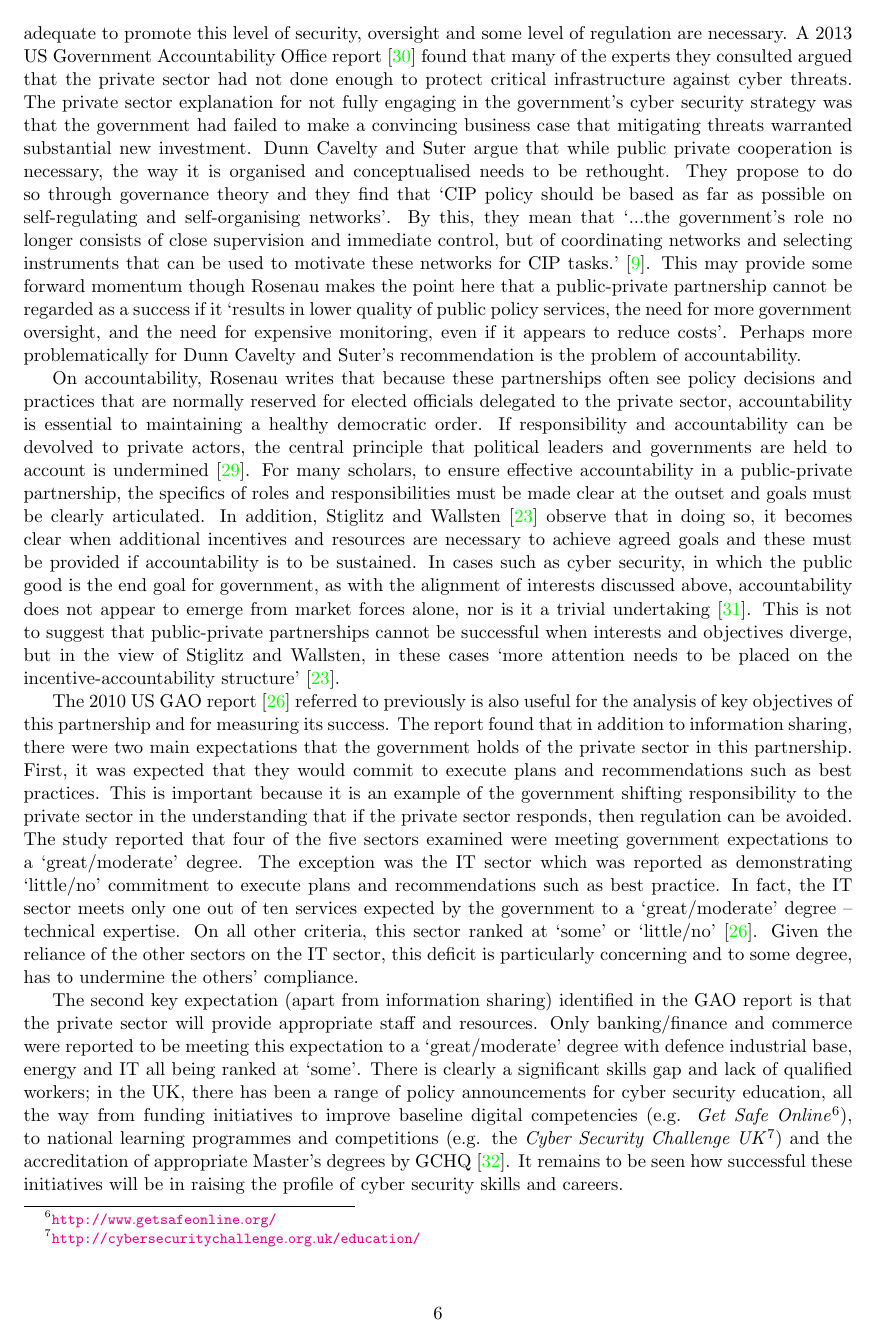
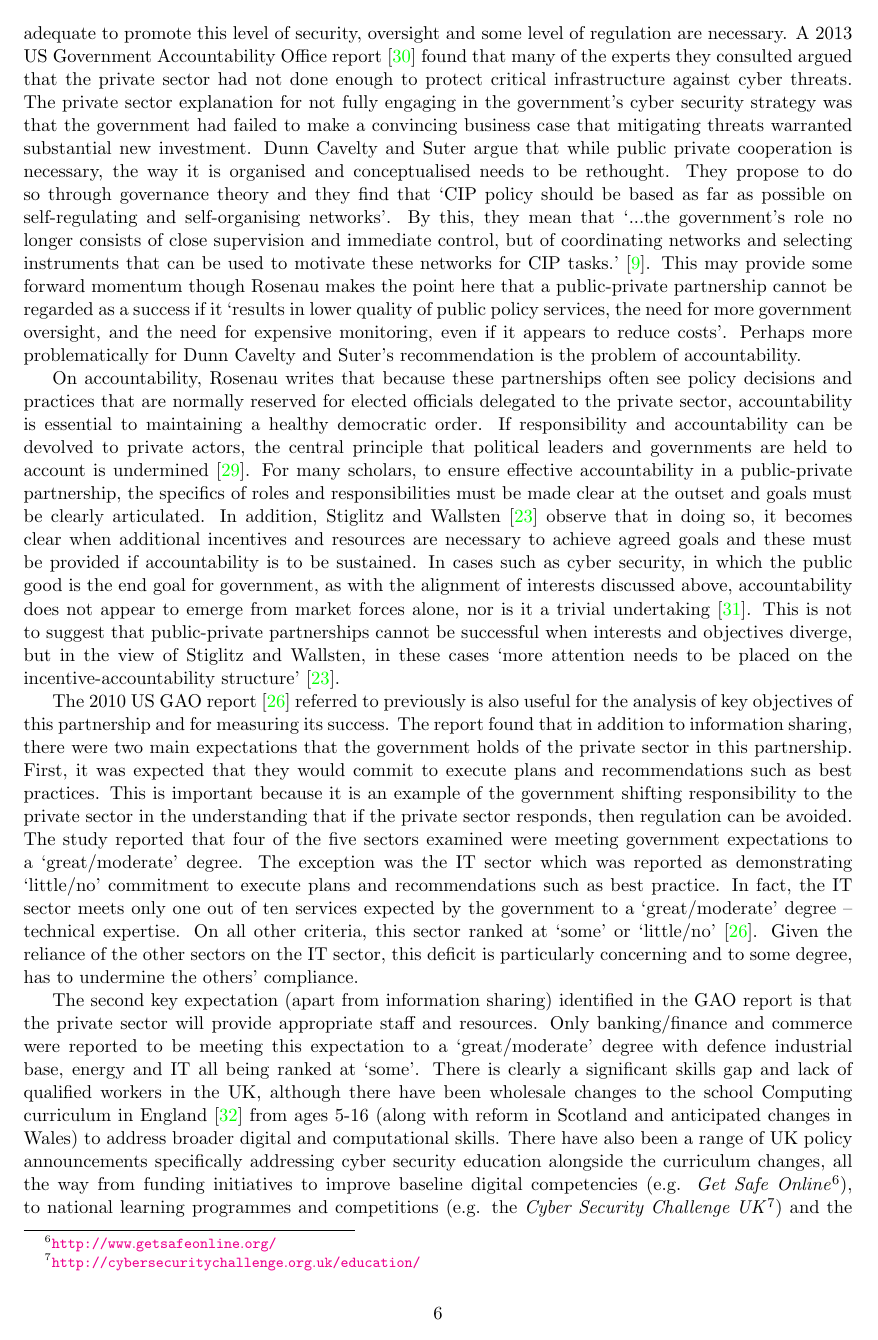
Before and after one commit to tomcrick/CSSS2015, a LaTeX paper (CSSS2015.tex): page 6 of 9. Compiled offline with pdfLaTeX.

Commit message:
Tweaked education section

```diff
--- a/CSSS2015.tex
+++ b/CSSS2015.tex
@@ -504,17 +504,23 @@ staff and resources. Only banking/finance and commerce were reported
 to be meeting this expectation to a `great/moderate' degree with
 defence industrial base, energy and IT all being ranked at
 `some'. There is clearly a significant skills gap and lack of
-qualified workers; in the UK, there has been a range of policy
-announcements for cyber security education, all the way from funding
-initiatives to improve baseline digital competencies (e.g. {\emph{Get
-Safe Online}}\footnote{\url{http://www.getsafeonline.org/}}), to
-national learning programmes and competitions (e.g. the {\emph{Cyber
-Security Challenge
+qualified workers in the UK, although there have been wholesale
+changes to the school Computing curriculum in
+England~\cite{comppos:2013} from ages 5-16 (along with reform in
+Scotland and anticipated changes in Wales) to address broader digital
+and computational skills. There have also been a range of UK policy
+announcements specifically addressing cyber security education
+alongside the curriculum changes, all the way from funding initiatives
+to improve baseline digital competencies (e.g. {\emph{Get Safe
+Online}}\footnote{\url{http://www.getsafeonline.org/}}), to national
+learning programmes and competitions (e.g. the {\emph{Cyber Security
+Challenge
 UK}}\footnote{\url{http://cybersecuritychallenge.org.uk/education/}})
 and the accreditation of appropriate Master's degrees by
 GCHQ~\cite{gchqmasters:2014}. It remains to be seen how successful
 these initiatives will be in raising the profile of cyber security
-skills and careers.
+skills and careers, as well as developing a sustainable and resilient
+national capability in this space.
 
 \section{Conclusions}
 
```
Also changed, not shown: CSSS2015.bib (+8 -0 lines), CSSS2015.pdf.
